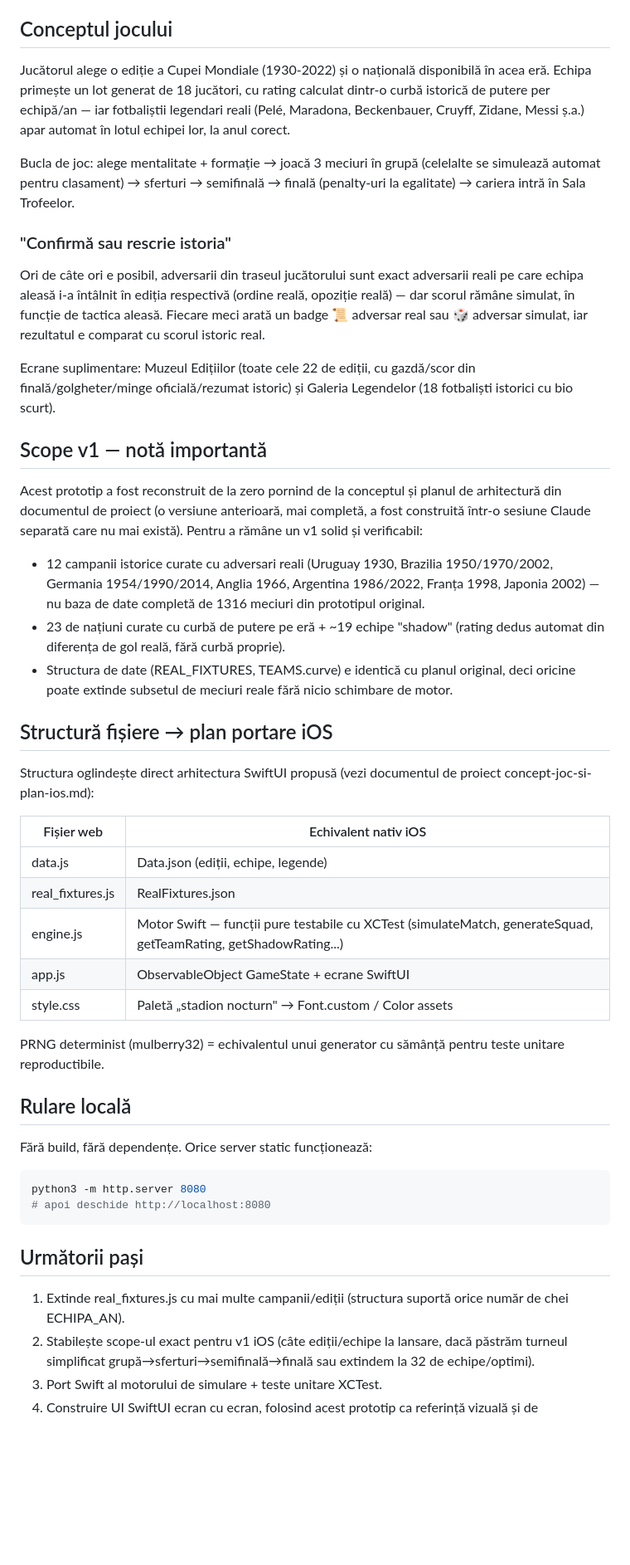
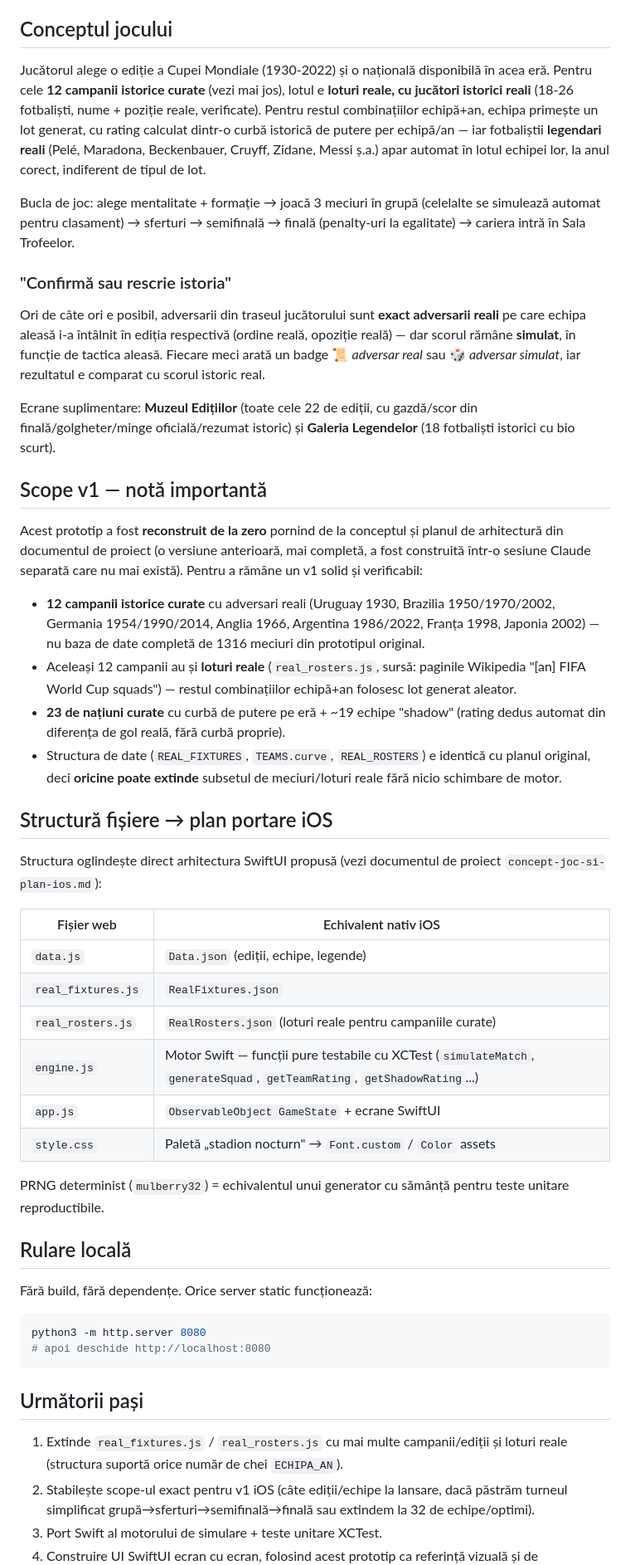
Before and after one commit to puiutpavel-dot/history-of-world-cup, a Markdown page: README.md, the part around one of its changes. Shown at 83% size. Rendered like a GitHub page; blank space fills up the shorter version.

```diff
--- a/README.md
+++ b/README.md
@@ -6,37 +6,39 @@ Prototip web jucabil pentru o aplicație iOS nativă despre istoria Campionatulu
 
 ## Conceptul jocului
 
-Jucătorul alege o ediție a Cupei Mondiale (1930-2022) și o națională disponibilă în acea eră. Echipa primește un lot generat de 18 jucători, cu rating calculat dintr-o curbă istorică de putere per echipă/an — iar fotbaliștii legendari reali (Pelé, Maradona, Beckenbauer, Cruyff, Zidane, Messi ș.a.) apar automat în lotul echipei lor, la anul corect.
+Jucătorul alege o ediție a Cupei Mondiale (1930-2022) și o națională disponibilă în acea eră. Pentru cele **12 campanii istorice curate** (vezi mai jos), lotul e **loturi reale, cu jucători istorici reali** (18-26 fotbaliști, nume + poziție reale, verificate). Pentru restul combinațiilor echipă+an, echipa primește un lot generat, cu rating calculat dintr-o curbă istorică de putere per echipă/an — iar fotbaliștii **legendari reali** (Pelé, Maradona, Beckenbauer, Cruyff, Zidane, Messi ș.a.) apar automat în lotul echipei lor, la anul corect, indiferent de tipul de lot.
 
 Bucla de joc: alege mentalitate + formație → joacă 3 meciuri în grupă (celelalte se simulează automat pentru clasament) → sferturi → semifinală → finală (penalty-uri la egalitate) → cariera intră în Sala Trofeelor.
 
 ### "Confirmă sau rescrie istoria"
 
-Ori de câte ori e posibil, adversarii din traseul jucătorului sunt exact adversarii reali pe care echipa aleasă i-a întâlnit în ediția respectivă (ordine reală, opoziție reală) — dar scorul rămâne simulat, în funcție de tactica aleasă. Fiecare meci arată un badge 📜 adversar real sau 🎲 adversar simulat, iar rezultatul e comparat cu scorul istoric real.
+Ori de câte ori e posibil, adversarii din traseul jucătorului sunt **exact adversarii reali** pe care echipa aleasă i-a întâlnit în ediția respectivă (ordine reală, opoziție reală) — dar scorul rămâne **simulat**, în funcție de tactica aleasă. Fiecare meci arată un badge 📜 *adversar real* sau 🎲 *adversar simulat*, iar rezultatul e comparat cu scorul istoric real.
 
-Ecrane suplimentare: Muzeul Edițiilor (toate cele 22 de ediții, cu gazdă/scor din finală/golgheter/minge oficială/rezumat istoric) și Galeria Legendelor (18 fotbaliști istorici cu bio scurt).
+Ecrane suplimentare: **Muzeul Edițiilor** (toate cele 22 de ediții, cu gazdă/scor din finală/golgheter/minge oficială/rezumat istoric) și **Galeria Legendelor** (18 fotbaliști istorici cu bio scurt).
 
 ## Scope v1 — notă importantă
 
-Acest prototip a fost reconstruit de la zero pornind de la conceptul și planul de arhitectură din documentul de proiect (o versiune anterioară, mai completă, a fost construită într-o sesiune Claude separată care nu mai există). Pentru a rămâne un v1 solid și verificabil:
+Acest prototip a fost **reconstruit de la zero** pornind de la conceptul și planul de arhitectură din documentul de proiect (o versiune anterioară, mai completă, a fost construită într-o sesiune Claude separată care nu mai există). Pentru a rămâne un v1 solid și verificabil:
 
-- 12 campanii istorice curate cu adversari reali (Uruguay 1930, Brazilia 1950/1970/2002, Germania 1954/1990/2014, Anglia 1966, Argentina 1986/2022, Franța 1998, Japonia 2002) — nu baza de date completă de 1316 meciuri din prototipul original.
-- 23 de națiuni curate cu curbă de putere pe eră + ~19 echipe "shadow" (rating dedus automat din diferența de gol reală, fără curbă proprie).
-- Structura de date (REAL_FIXTURES, TEAMS.curve) e identică cu planul original, deci oricine poate extinde subsetul de meciuri reale fără nicio schimbare de motor.
+- **12 campanii istorice curate** cu adversari reali (Uruguay 1930, Brazilia 1950/1970/2002, Germania 1954/1990/2014, Anglia 1966, Argentina 1986/2022, Franța 1998, Japonia 2002) — nu baza de date completă de 1316 meciuri din prototipul original.
+- Aceleași 12 campanii au și **loturi reale** (`real_rosters.js`, sursă: paginile Wikipedia "[an] FIFA World Cup squads") — restul combinațiilor echipă+an folosesc lot generat aleator.
+- **23 de națiuni curate** cu curbă de putere pe eră + ~19 echipe "shadow" (rating dedus automat din diferența de gol reală, fără curbă proprie).
+- Structura de date (`REAL_FIXTURES`, `TEAMS.curve`, `REAL_ROSTERS`) e identică cu planul original, deci **oricine poate extinde** subsetul de meciuri/loturi reale fără nicio schimbare de motor.
 
 ## Structură fișiere → plan portare iOS
 
-Structura oglindește direct arhitectura SwiftUI propusă (vezi documentul de proiect concept-joc-si-plan-ios.md):
+Structura oglindește direct arhitectura SwiftUI propusă (vezi documentul de proiect `concept-joc-si-plan-ios.md`):
 
 | Fișier web | Echivalent nativ iOS |
 |---|---|
-| data.js | Data.json (ediții, echipe, legende) |
-| real_fixtures.js | RealFixtures.json |
-| engine.js | Motor Swift — funcții pure testabile cu XCTest (simulateMatch, generateSquad, getTeamRating, getShadowRating...) |
-| app.js | ObservableObject GameState + ecrane SwiftUI |
-| style.css | Paletă „stadion nocturn" → Font.custom / Color assets |
+| `data.js` | `Data.json` (ediții, echipe, legende) |
+| `real_fixtures.js` | `RealFixtures.json` |
+| `real_rosters.js` | `RealRosters.json` (loturi reale pentru campaniile curate) |
+| `engine.js` | Motor Swift — funcții pure testabile cu XCTest (`simulateMatch`, `generateSquad`, `getTeamRating`, `getShadowRating`...) |
+| `app.js` | `ObservableObject GameState` + ecrane SwiftUI |
+| `style.css` | Paletă „stadion nocturn" → `Font.custom` / `Color` assets |
 
-PRNG determinist (mulberry32) = echivalentul unui generator cu sămânță pentru teste unitare reproductibile.
+PRNG determinist (`mulberry32`) = echivalentul unui generator cu sămânță pentru teste unitare reproductibile.
 
 ## Rulare locală
 
@@ -49,7 +51,7 @@ python3 -m http.server 8080
 
 ## Următorii pași
 
-1. Extinde real_fixtures.js cu mai multe campanii/ediții (structura suportă orice număr de chei ECHIPA_AN).
+1. Extinde `real_fixtures.js` / `real_rosters.js` cu mai multe campanii/ediții și loturi reale (structura suportă orice număr de chei `ECHIPA_AN`).
 2. Stabilește scope-ul exact pentru v1 iOS (câte ediții/echipe la lansare, dacă păstrăm turneul simplificat grupă→sferturi→semifinală→finală sau extindem la 32 de echipe/optimi).
 3. Port Swift al motorului de simulare + teste unitare XCTest.
 4. Construire UI SwiftUI ecran cu ecran, folosind acest prototip ca referință vizuală și de interacțiune.
```
Also changed, not shown: other parts of README.md (+1 -1 lines).
